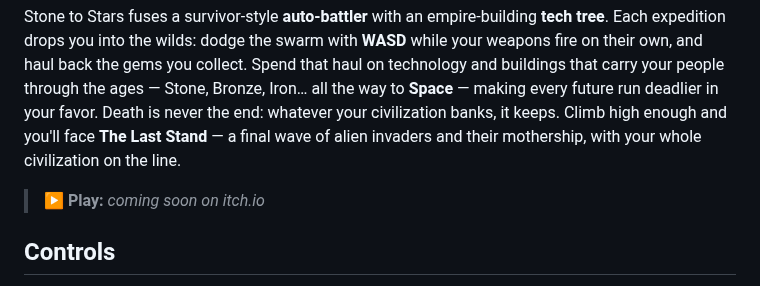
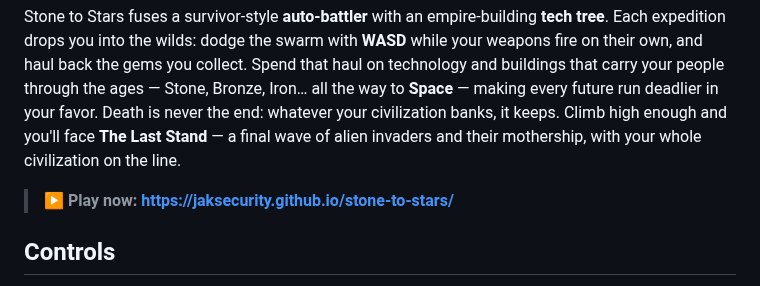
Before and after one commit to JAKSecurity/stone-to-stars, a Markdown page: README.md, the part around the change. GitHub-like rendering.

Commit message:
docs: README Play link → live GitHub Pages URL (was stale 'coming soon on itch.io')
Co-Authored-By: Claude Fable 5 <noreply@anthropic.com>

```diff
--- a/README.md
+++ b/README.md
@@ -10,7 +10,7 @@ future run deadlier in your favor. Death is never the end: whatever your civiliz
 keeps. Climb high enough and you'll face **The Last Stand** — a final wave of alien invaders and
 their mothership, with your whole civilization on the line.
 
-> **▶ Play:** _coming soon on itch.io_
+> **▶ Play now: https://jaksecurity.github.io/stone-to-stars/**
 
 ## Controls
 - **Move** — W A S D
```
